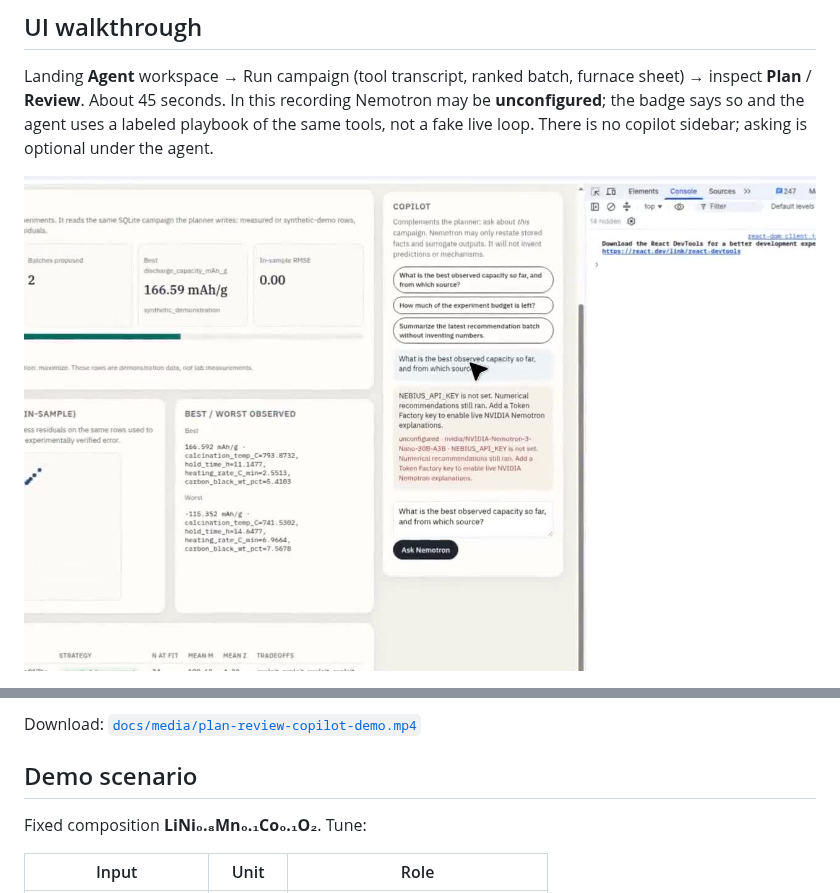
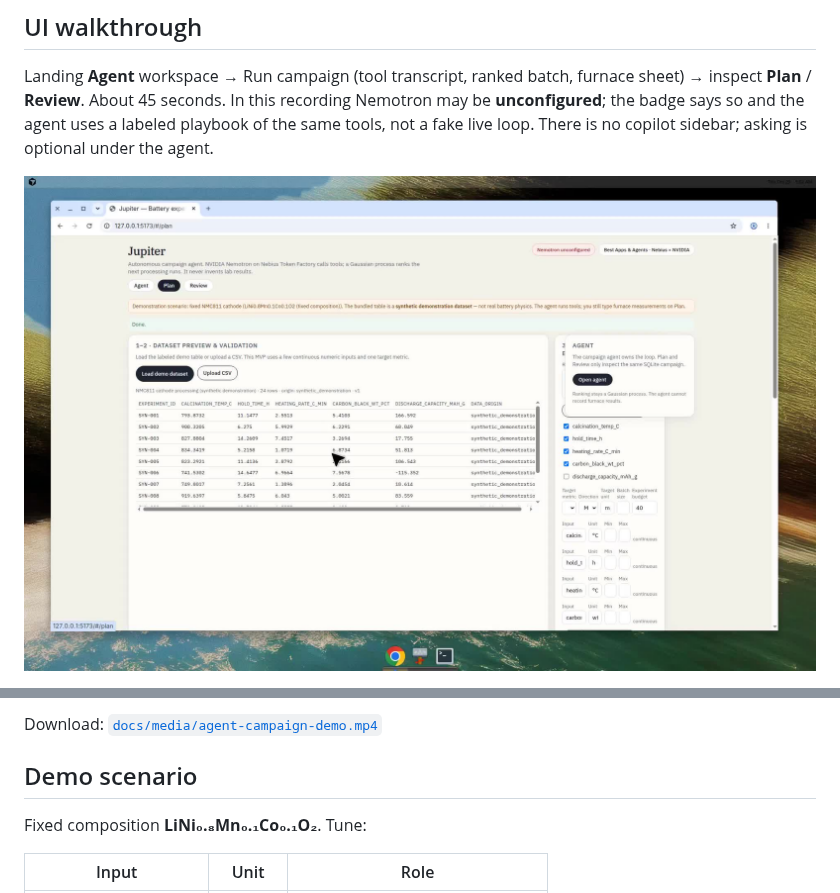
Before and after one commit to nicolehao34/Jupiter, a Markdown page: README.md, 2 parts joined by grey strips. Drawn GitHub-style; pictures changed too: docs/media/agent-campaign-demo.jpg (added).

```diff
--- a/README.md
+++ b/README.md
@@ -10,5 +10,5 @@ This repository ships a **seeded synthetic NMC811 cathode-processing table** so
 
 Landing **Agent** workspace → Run campaign (tool transcript, ranked batch, furnace sheet) → inspect **Plan** / **Review**. About 45 seconds. In this recording Nemotron may be **unconfigured**; the badge says so and the agent uses a labeled playbook of the same tools, not a fake live loop. There is no copilot sidebar; asking is optional under the agent.
 
-[![Plan, Review, and Copilot](docs/media/plan-review-copilot-demo.jpg)](docs/media/plan-review-copilot-demo.mp4)
+[![Autonomous campaign agent walkthrough](docs/media/agent-campaign-demo.jpg)](docs/media/agent-campaign-demo.mp4)
 
@@ -16,5 +16,5 @@ Landing **Agent** workspace → Run campaign (tool transcript, ranked batch, fur
 
-Download: [`docs/media/plan-review-copilot-demo.mp4`](docs/media/plan-review-copilot-demo.mp4)
+Download: [`docs/media/agent-campaign-demo.mp4`](docs/media/agent-campaign-demo.mp4)
 
 ## Demo scenario
 
```
Also changed, not shown: other parts of README.md (+1 -1 lines), 2 other files.
